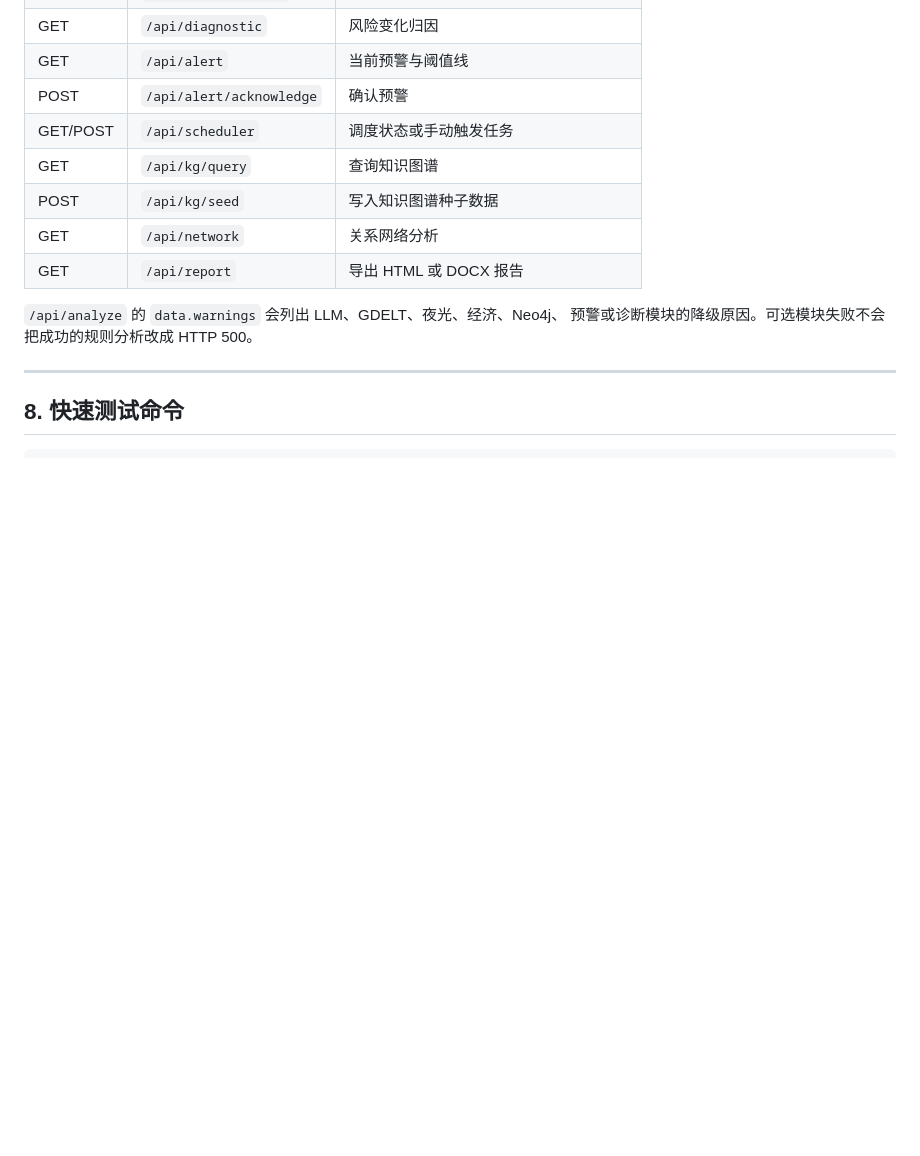
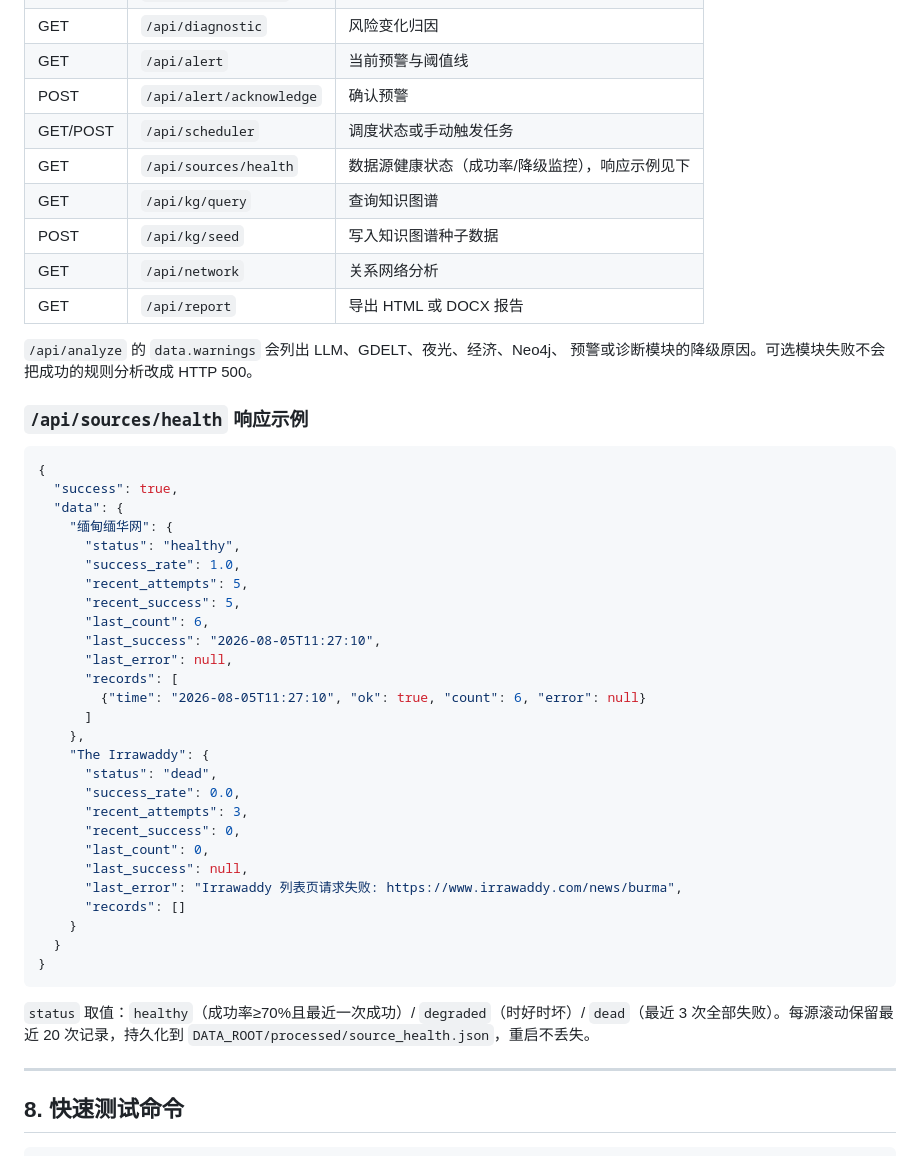
Before and after one commit to Happy-Lucky-Yang/Myanmar-Geopolitical-Risk-Analysis-Agent, a Markdown page: docs/api_examples.md, the part around the change. Drawn GitHub-style; blank space fills up the shorter version.

````diff
--- a/docs/api_examples.md
+++ b/docs/api_examples.md
@@ -271,6 +271,7 @@ Content-Type: `text/html`
 | GET | `/api/alert` | 当前预警与阈值线 |
 | POST | `/api/alert/acknowledge` | 确认预警 |
 | GET/POST | `/api/scheduler` | 调度状态或手动触发任务 |
+| GET | `/api/sources/health` | 数据源健康状态（成功率/降级监控），响应示例见下 |
 | GET | `/api/kg/query` | 查询知识图谱 |
 | POST | `/api/kg/seed` | 写入知识图谱种子数据 |
 | GET | `/api/network` | 关系网络分析 |
@@ -278,6 +279,42 @@ Content-Type: `text/html`
 
 `/api/analyze` 的 `data.warnings` 会列出 LLM、GDELT、夜光、经济、Neo4j、
 预警或诊断模块的降级原因。可选模块失败不会把成功的规则分析改成 HTTP 500。
+
+### `/api/sources/health` 响应示例
+
+```json
+{
+  "success": true,
+  "data": {
+    "缅甸缅华网": {
+      "status": "healthy",
+      "success_rate": 1.0,
+      "recent_attempts": 5,
+      "recent_success": 5,
+      "last_count": 6,
+      "last_success": "2026-08-05T11:27:10",
+      "last_error": null,
+      "records": [
+        {"time": "2026-08-05T11:27:10", "ok": true, "count": 6, "error": null}
+      ]
+    },
+    "The Irrawaddy": {
+      "status": "dead",
+      "success_rate": 0.0,
+      "recent_attempts": 3,
+      "recent_success": 0,
+      "last_count": 0,
+      "last_success": null,
+      "last_error": "Irrawaddy 列表页请求失败: https://www.irrawaddy.com/news/burma",
+      "records": []
+    }
+  }
+}
+```
+
+`status` 取值：`healthy`（成功率≥70%且最近一次成功）/ `degraded`（时好时坏）/
+`dead`（最近 3 次全部失败）。每源滚动保留最近 20 次记录，持久化到
+`DATA_ROOT/processed/source_health.json`，重启不丢失。
 
 ---
 
````
Also changed, not shown: README.md (+18 -13 lines).
